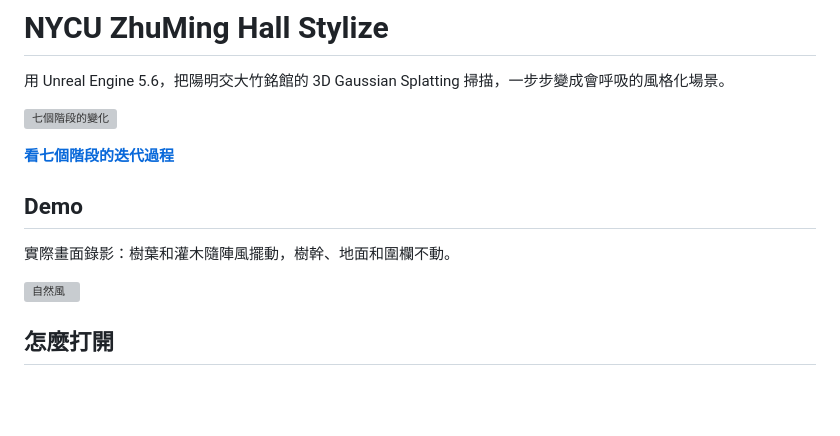
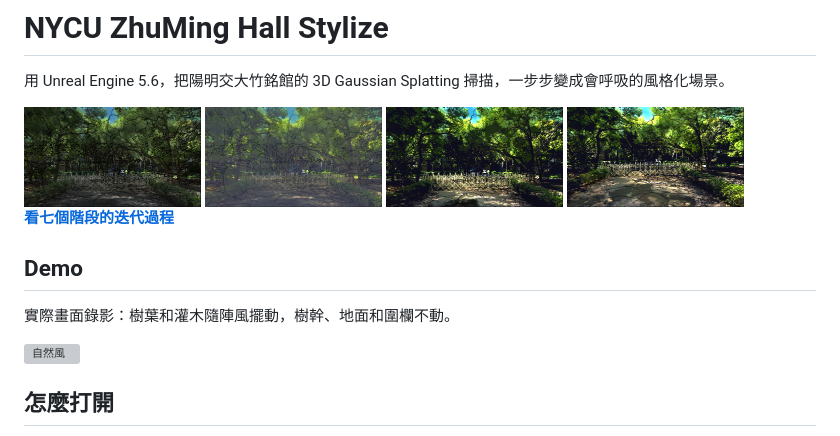
Before and after one commit to anniebelly/Unreal-Engine-Projects-at-NYCU-IAA, a Markdown page: README.md, the part around one of its changes. GitHub-like rendering; pictures changed too: 20261006_NYCU ZhuMing Hall/demo/stages_1_2_3_7.png (added); blank space fills up the shorter version; grey boxes are pictures that could not be loaded.

Commit message:
Show stages 1, 2, 3 and 7 side by side on the README
Co-Authored-By: Claude Opus 5.5 <noreply@anthropic.com>

```diff
--- a/README.md
+++ b/README.md
@@ -2,7 +2,7 @@
 
 用 Unreal Engine 5.6，把陽明交大竹銘館的 3D Gaussian Splatting 掃描，一步步變成會呼吸的風格化場景。
 
-![七個階段的變化](20261006_NYCU%20ZhuMing%20Hall/demo/seven_stages.gif)
+<img src="20261006_NYCU%20ZhuMing%20Hall/demo/stages_1_2_3_7.png" width="720" alt="階段一、二、三、七的畫面">
 
 **[看七個階段的迭代過程](20261006_NYCU%20ZhuMing%20Hall/ITERATIONS.md)**
 
```
Also changed, not shown: other parts of README.md (+1 -1 lines), 1 other file.
